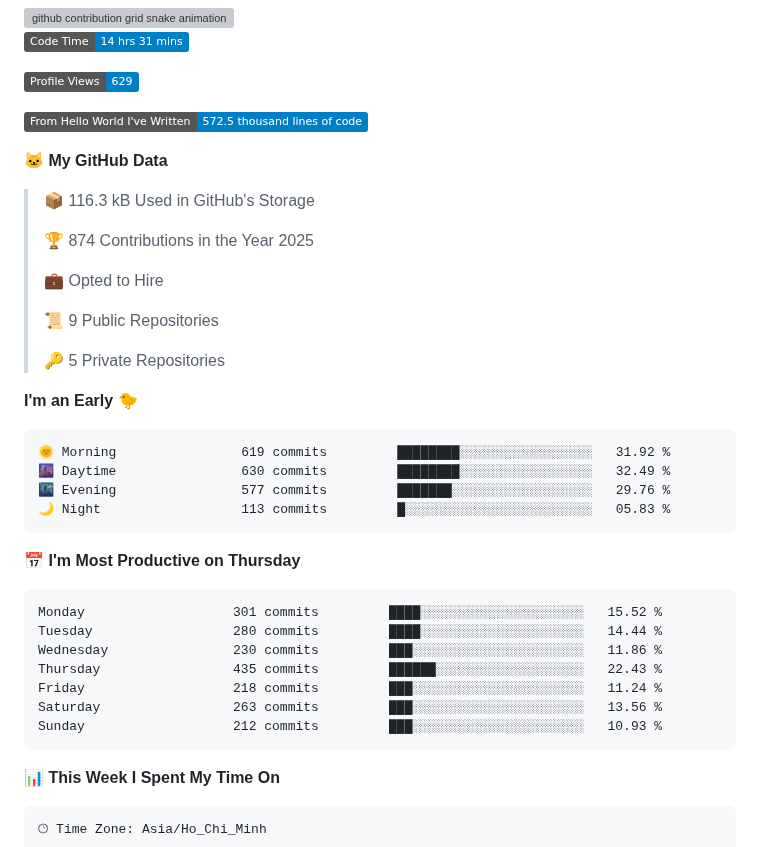
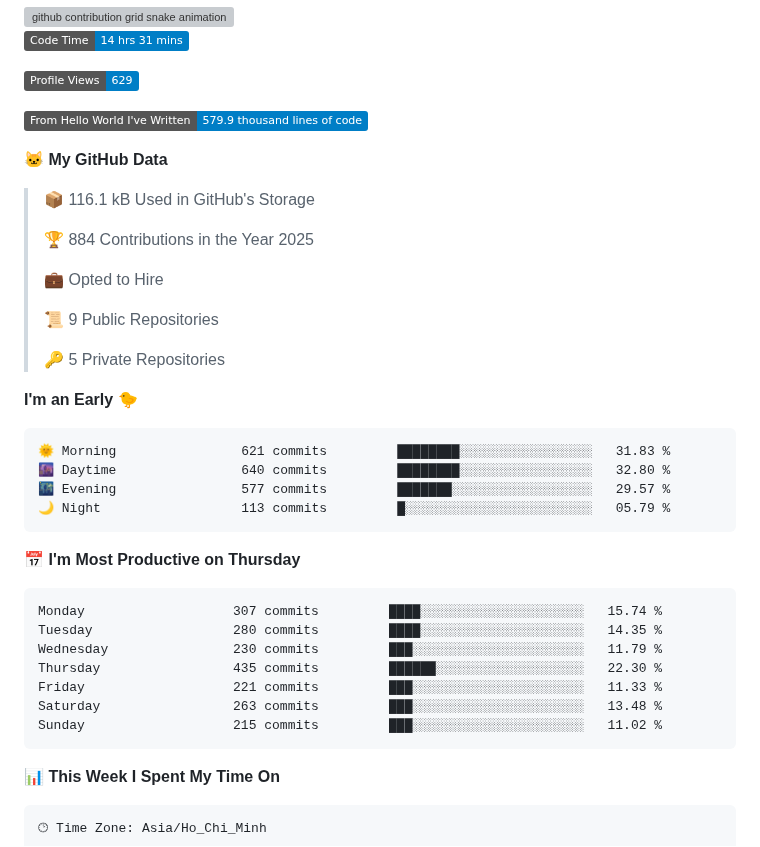
Before and after one commit to i-am-truong/i-am-truong, a Markdown page: README.md, the part around one of its changes. Rendered like a GitHub page; badges without logos; grey boxes are pictures that could not be loaded.

Commit message:
Updated with Dev Metrics

````diff
--- a/README.md
+++ b/README.md
@@ -34,13 +34,13 @@
 
 ![Profile Views](http://img.shields.io/badge/Profile%20Views-629-blue)
 
-![Lines of code](https://img.shields.io/badge/From%20Hello%20World%20I%27ve%20Written-572.5%20thousand%20lines%20of%20code-blue)
+![Lines of code](https://img.shields.io/badge/From%20Hello%20World%20I%27ve%20Written-579.9%20thousand%20lines%20of%20code-blue)
 
 **🐱 My GitHub Data**
 
-> 📦 116.3 kB Used in GitHub's Storage
+> 📦 116.1 kB Used in GitHub's Storage
  >
-> 🏆 874 Contributions in the Year 2025
+> 🏆 884 Contributions in the Year 2025
  >
 > 💼 Opted to Hire
  >
@@ -51,21 +51,21 @@
 **I'm an Early 🐤**
 
 ```text
-🌞 Morning                619 commits         ████████░░░░░░░░░░░░░░░░░   31.92 %
-🌆 Daytime                630 commits         ████████░░░░░░░░░░░░░░░░░   32.49 %
-🌃 Evening                577 commits         ███████░░░░░░░░░░░░░░░░░░   29.76 %
-🌙 Night                  113 commits         █░░░░░░░░░░░░░░░░░░░░░░░░   05.83 %
+🌞 Morning                621 commits         ████████░░░░░░░░░░░░░░░░░   31.83 %
+🌆 Daytime                640 commits         ████████░░░░░░░░░░░░░░░░░   32.80 %
+🌃 Evening                577 commits         ███████░░░░░░░░░░░░░░░░░░   29.57 %
+🌙 Night                  113 commits         █░░░░░░░░░░░░░░░░░░░░░░░░   05.79 %
 ```
 📅 **I'm Most Productive on Thursday**
 
 ```text
-Monday                   301 commits         ████░░░░░░░░░░░░░░░░░░░░░   15.52 %
-Tuesday                  280 commits         ████░░░░░░░░░░░░░░░░░░░░░   14.44 %
-Wednesday                230 commits         ███░░░░░░░░░░░░░░░░░░░░░░   11.86 %
-Thursday                 435 commits         ██████░░░░░░░░░░░░░░░░░░░   22.43 %
-Friday                   218 commits         ███░░░░░░░░░░░░░░░░░░░░░░   11.24 %
-Saturday                 263 commits         ███░░░░░░░░░░░░░░░░░░░░░░   13.56 %
-Sunday                   212 commits         ███░░░░░░░░░░░░░░░░░░░░░░   10.93 %
+Monday                   307 commits         ████░░░░░░░░░░░░░░░░░░░░░   15.74 %
+Tuesday                  280 commits         ████░░░░░░░░░░░░░░░░░░░░░   14.35 %
+Wednesday                230 commits         ███░░░░░░░░░░░░░░░░░░░░░░   11.79 %
+Thursday                 435 commits         ██████░░░░░░░░░░░░░░░░░░░   22.30 %
+Friday                   221 commits         ███░░░░░░░░░░░░░░░░░░░░░░   11.33 %
+Saturday                 263 commits         ███░░░░░░░░░░░░░░░░░░░░░░   13.48 %
+Sunday                   215 commits         ███░░░░░░░░░░░░░░░░░░░░░░   11.02 %
 ```
 
 
````
Also changed, not shown: other parts of README.md (+1 -1 lines), assets/bar_graph.png.
